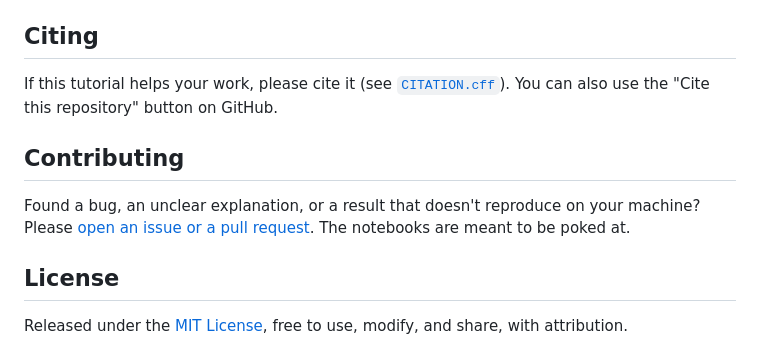
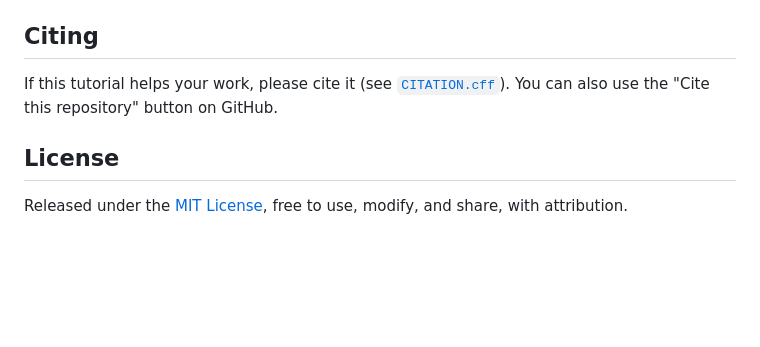
Before and after one commit to MarcinPlodzien/quantum-chaos-and-scrambling, a Markdown page: README.md, the part around the change. Drawn GitHub-style; blank space fills up the shorter version.

Commit message:
Remove the Contributing section from the README

```diff
--- a/README.md
+++ b/README.md
@@ -89,12 +89,6 @@ See the publishing steps below, or `build.sh` for details.
 If this tutorial helps your work, please cite it (see [`CITATION.cff`](CITATION.cff)).
 You can also use the "Cite this repository" button on GitHub.
 
-## Contributing
-
-Found a bug, an unclear explanation, or a result that doesn't reproduce on your
-machine? Please [open an issue or a pull request](https://github.com/MarcinPlodzien/quantum-chaos-and-scrambling/issues).
-The notebooks are meant to be poked at.
-
 ## License
 
 Released under the [MIT License](LICENSE), free to use, modify, and share,
```
